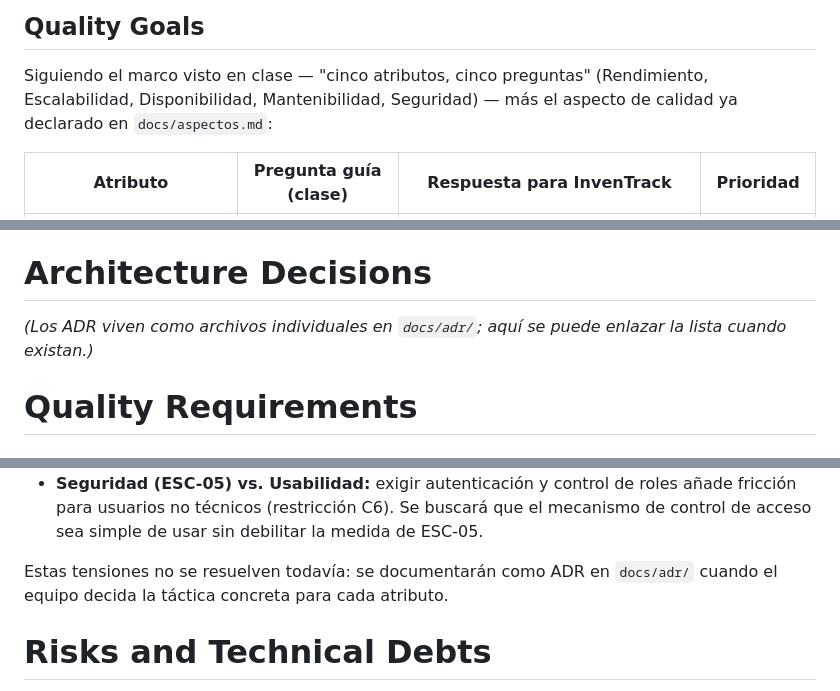
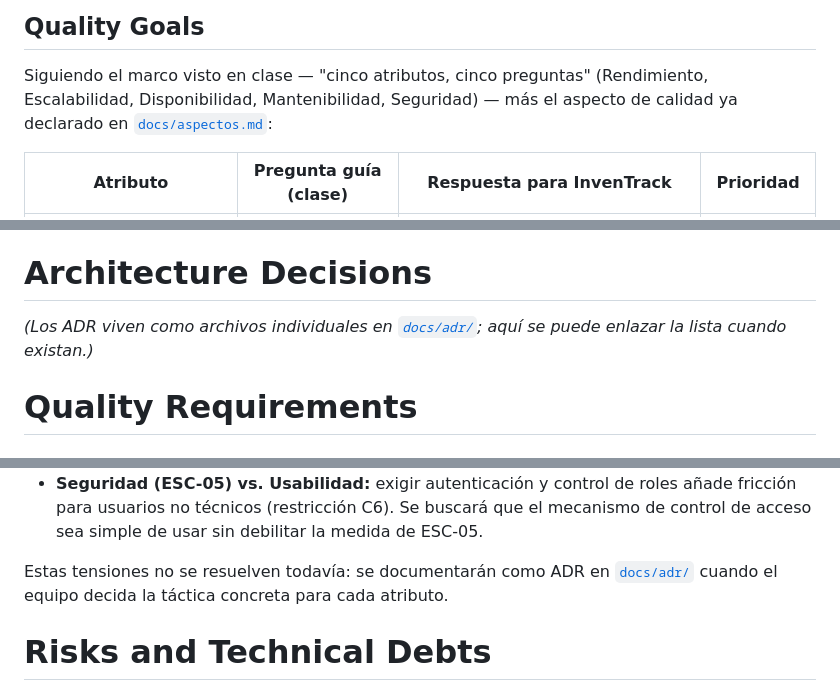
Before and after one commit to ISCOUTB/AS_202620_InvenTrack, a Markdown page: docs/arc42/arc42-template-EN.md, 3 parts joined by grey strips. Rendered like a GitHub page.

Commit message:
Fix links to related documentation in arc42 template
Updated links to documents for better navigation and clarity.

```diff
--- a/docs/arc42/arc42-template-EN.md
+++ b/docs/arc42/arc42-template-EN.md
@@ -36,7 +36,7 @@ arquitectónica.
 
 Siguiendo el marco visto en clase — "cinco atributos, cinco preguntas"
 (Rendimiento, Escalabilidad, Disponibilidad, Mantenibilidad, Seguridad) —
-más el aspecto de calidad ya declarado en `docs/aspectos.md`:
+más el aspecto de calidad ya declarado en [`docs/aspectos.md`](../aspectos.md):
 
 | Atributo | Pregunta guía (clase) | Respuesta para InvenTrack | Prioridad |
 |---|---|---|---|
@@ -154,8 +154,8 @@ por confirmar):
 
 # Architecture Decisions
 
-*(Los ADR viven como archivos individuales en `docs/adr/`; aquí se puede
-enlazar la lista cuando existan.)*
+*(Los ADR viven como archivos individuales en [`docs/adr/`](../adr/); aquí
+se puede enlazar la lista cuando existan.)*
 
 # Quality Requirements
 
@@ -292,8 +292,8 @@ no con reglas absolutas":
   debilitar la medida de ESC-05.
 
 Estas tensiones no se resuelven todavía: se documentarán como ADR en
-`docs/adr/` cuando el equipo decida la táctica concreta para cada
-atributo.
+[`docs/adr/`](../adr/) cuando el equipo decida la táctica concreta para
+cada atributo.
 
 # Risks and Technical Debts
 
```
Also changed, not shown: other parts of docs/arc42/arc42-template-EN.md (+5 -5 lines).
